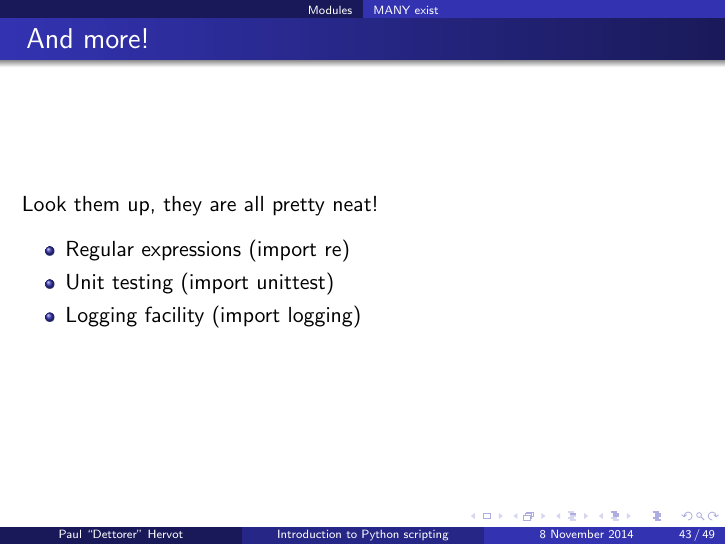
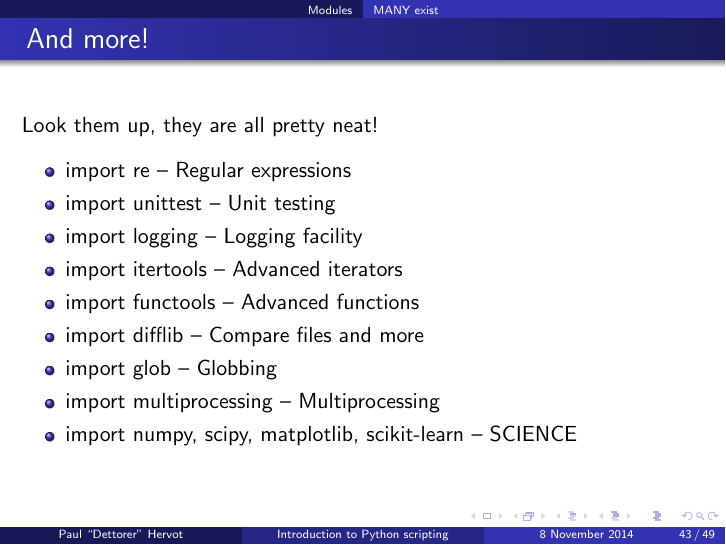
Before and after one commit to gconfs-conferences/python-2014, LaTeX slides (slides.tex): page 60 of 67. Compiled offline with pdfLaTeX.

Commit message:
slides: add bonus modules

```diff
--- a/slides.tex
+++ b/slides.tex
@@ -761,9 +761,15 @@ True
     Look them up, they are all pretty neat!
 
     \begin{itemize}
-        \item Regular expressions (import re)
-        \item Unit testing (import unittest)
-        \item Logging facility (import logging)
+        \item import re -- Regular expressions
+        \item import unittest -- Unit testing
+        \item import logging -- Logging facility
+        \item import itertools -- Advanced iterators
+        \item import functools -- Advanced functions
+        \item import difflib -- Compare files and more
+        \item import glob -- Globbing
+        \item import multiprocessing -- Multiprocessing
+        \item import numpy, scipy, matplotlib, scikit-learn -- SCIENCE
     \end{itemize}
 \end{frame}
 
```
